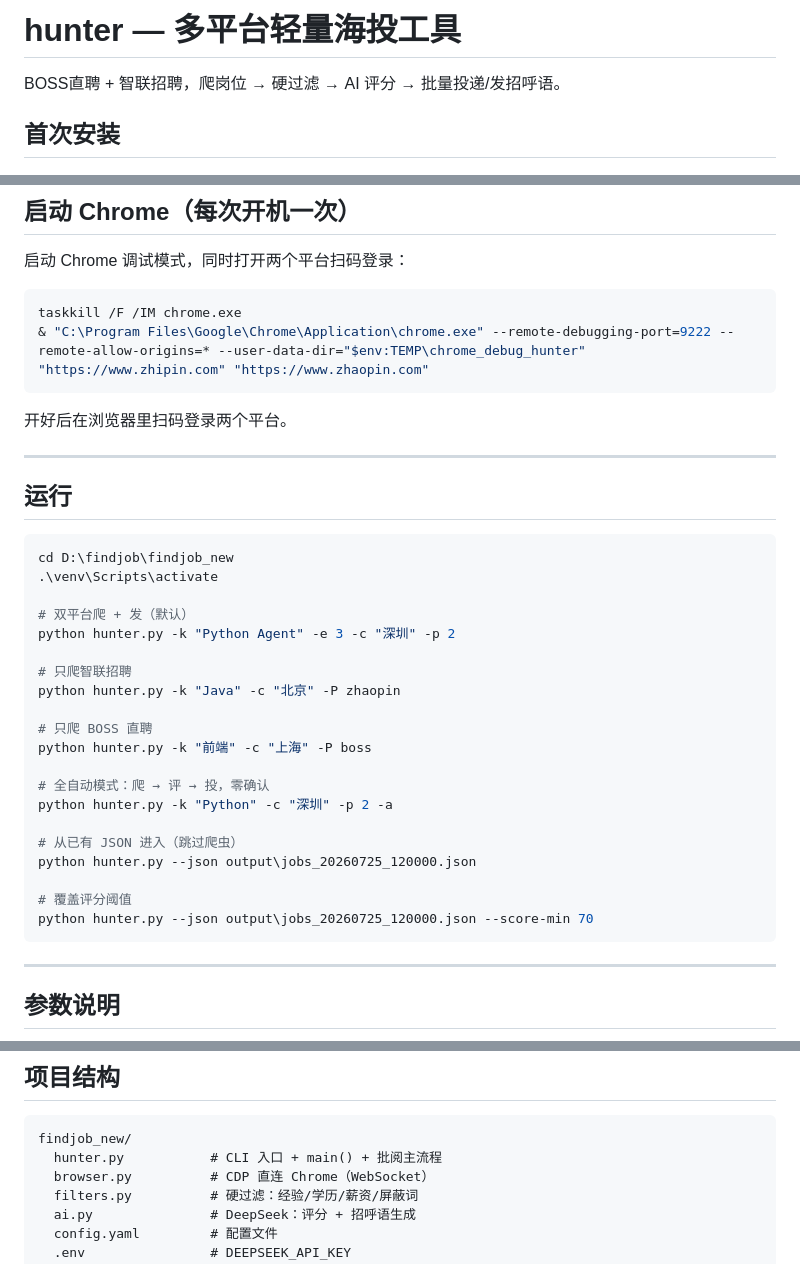
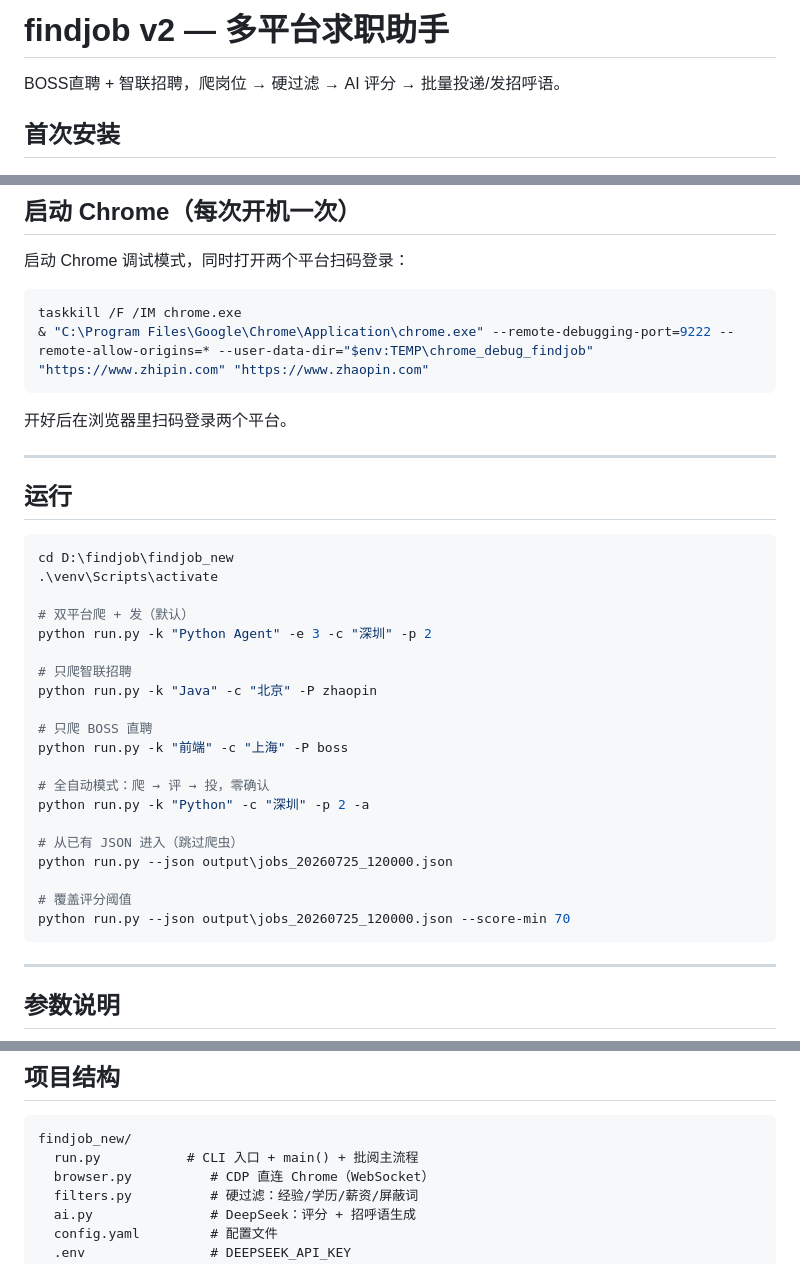
Before and after one commit to VVVil/findjob, a Markdown page: v2/README.md, 3 parts joined by grey strips. GitHub-like rendering.

````diff
--- a/v2/README.md
+++ b/v2/README.md
@@ -1,4 +1,4 @@
-# hunter — 多平台轻量海投工具
+# findjob v2 — 多平台求职助手
 
 BOSS直聘 + 智联招聘，爬岗位 → 硬过滤 → AI 评分 → 批量投递/发招呼语。
 
@@ -25,7 +25,7 @@ DEEPSEEK_API_KEY=sk-xxx
 
 ```powershell
 taskkill /F /IM chrome.exe
-& "C:\Program Files\Google\Chrome\Application\chrome.exe" --remote-debugging-port=9222 --remote-allow-origins=* --user-data-dir="$env:TEMP\chrome_debug_hunter" "https://www.zhipin.com" "https://www.zhaopin.com"
+& "C:\Program Files\Google\Chrome\Application\chrome.exe" --remote-debugging-port=9222 --remote-allow-origins=* --user-data-dir="$env:TEMP\chrome_debug_findjob" "https://www.zhipin.com" "https://www.zhaopin.com"
 ```
 
 开好后在浏览器里扫码登录两个平台。
@@ -39,22 +39,22 @@ cd D:\findjob\findjob_new
 .\venv\Scripts\activate
 
 # 双平台爬 + 发（默认）
-python hunter.py -k "Python Agent" -e 3 -c "深圳" -p 2
+python run.py -k "Python Agent" -e 3 -c "深圳" -p 2
 
 # 只爬智联招聘
-python hunter.py -k "Java" -c "北京" -P zhaopin
+python run.py -k "Java" -c "北京" -P zhaopin
 
 # 只爬 BOSS 直聘
-python hunter.py -k "前端" -c "上海" -P boss
+python run.py -k "前端" -c "上海" -P boss
 
 # 全自动模式：爬 → 评 → 投，零确认
-python hunter.py -k "Python" -c "深圳" -p 2 -a
+python run.py -k "Python" -c "深圳" -p 2 -a
 
 # 从已有 JSON 进入（跳过爬虫）
-python hunter.py --json output\jobs_20260725_120000.json
+python run.py --json output\jobs_20260725_120000.json
 
 # 覆盖评分阈值
-python hunter.py --json output\jobs_20260725_120000.json --score-min 70
+python run.py --json output\jobs_20260725_120000.json --score-min 70
 ```
 
 ---
@@ -152,7 +152,7 @@ output_dir: "./output"
 
 ```
 findjob_new/
-  hunter.py           # CLI 入口 + main() + 批阅主流程
+  run.py           # CLI 入口 + main() + 批阅主流程
   browser.py          # CDP 直连 Chrome（WebSocket）
   filters.py          # 硬过滤：经验/学历/薪资/屏蔽词
   ai.py               # DeepSeek：评分 + 招呼语生成
````
